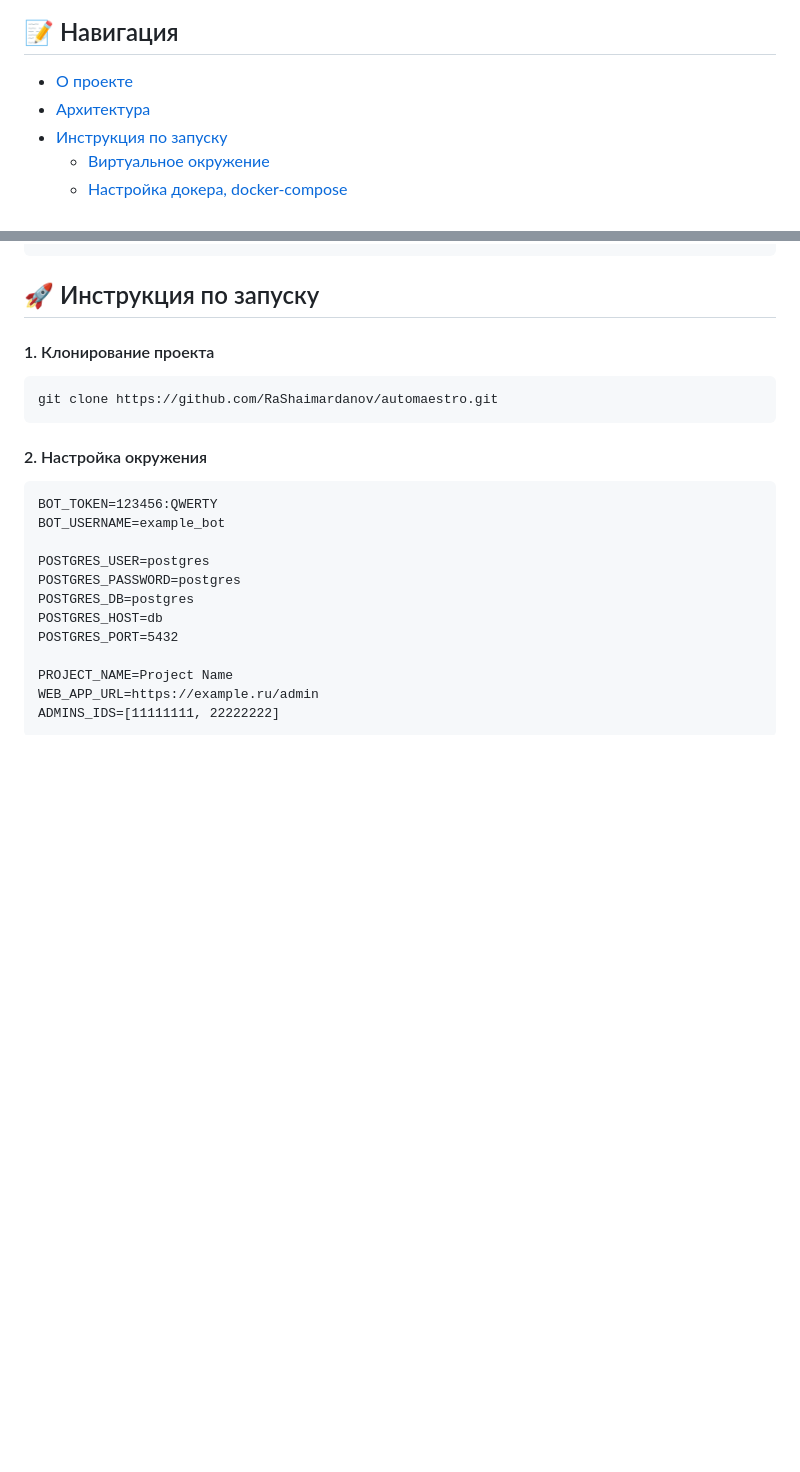
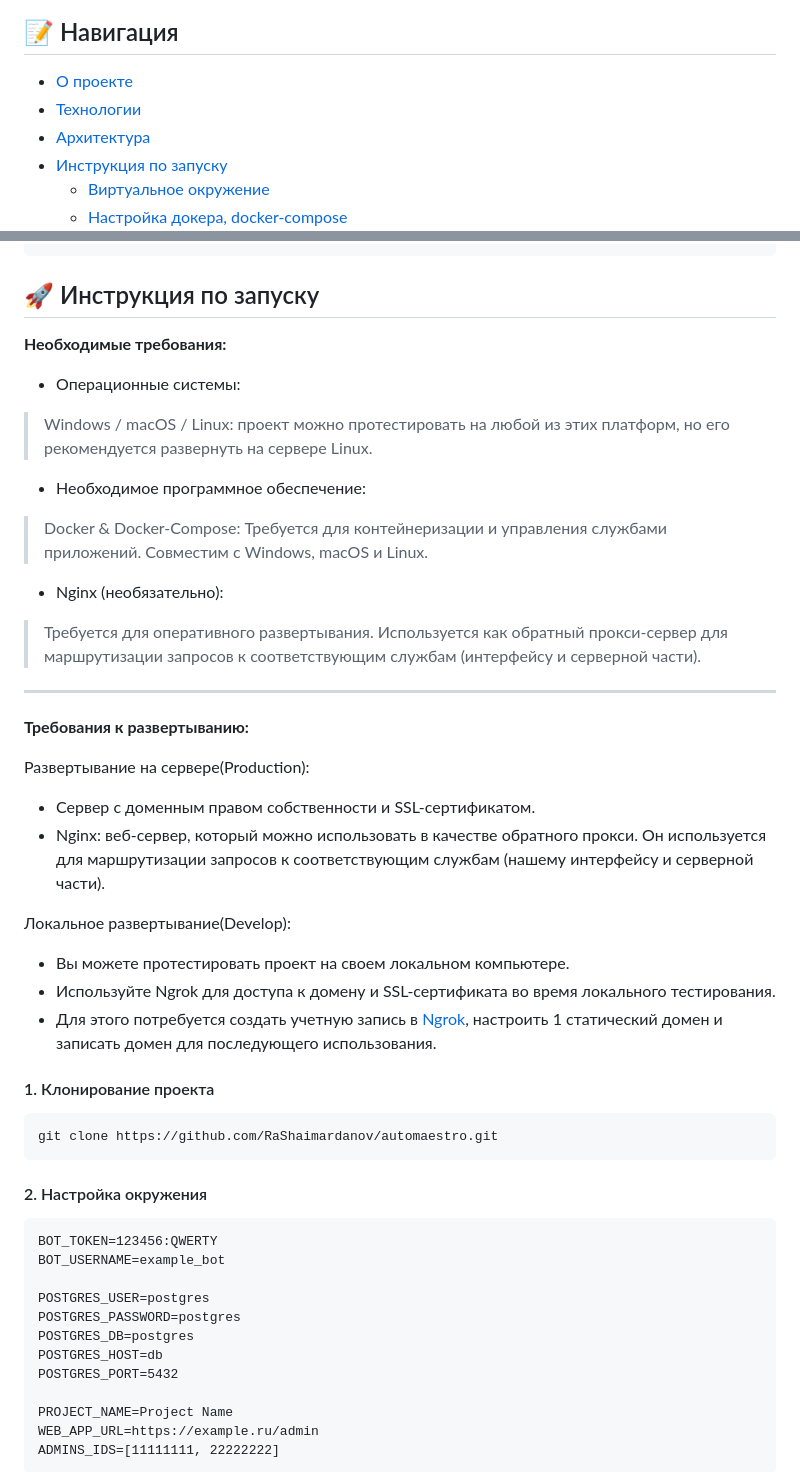
Before and after one commit to RaShaimardanov/automaestro, a Markdown page: README.md, 2 parts joined by grey strips. Drawn GitHub-style; folded sections open; blank space fills up the shorter version.

````diff
--- a/README.md
+++ b/README.md
@@ -2,6 +2,7 @@
 ![Python](https://img.shields.io/badge/Python-3776AB?style=for-the-badge&logo=python&logoColor=white) ![FastAPI](https://img.shields.io/badge/FastAPI-005571?style=for-the-badge&logoColor=white&logo=fastapi) ![Aiogram](https://img.shields.io/badge/Aiogram-005571?style=for-the-badge&logoColor=white&logo=bitrise&color=12497F) ![SQLAlchemy](https://img.shields.io/badge/SQLAlchemy-005571?style=for-the-badge&logo=sqlalchemy&logoColor=white) ![PostgreSQL](https://img.shields.io/badge/PostgreSQL-316192?style=for-the-badge&logoColor=white&logo=postgresql)
 ## 📝 Навигация
 - [О проекте](#thinking-о-проекте)
+- [Технологии](#hammer_and_pick-технологии)
 - [Архитектура](#hamburger-архитектура-проекта)
 - [Инструкция по запуску](#rocket-инструкция-по-запуску)
     -  [Виртуальное окружение](#настройка-окружения)
@@ -88,6 +106,27 @@
 </details>
 
 ## :rocket: Инструкция по запуску
+**Необходимые требования:**
+- Операционные системы:
+> Windows / macOS / Linux: проект можно протестировать на любой из этих платформ, но его рекомендуется развернуть на сервере Linux.
+
+- Необходимое программное обеспечение:
+> Docker & Docker-Compose: Требуется для контейнеризации и управления службами приложений. Совместим с Windows, macOS и Linux.
+
+- Nginx (необязательно):
+> Требуется для оперативного развертывания. Используется как обратный прокси-сервер для маршрутизации запросов к соответствующим службам (интерфейсу и серверной части).
+____
+**Требования к развертыванию:**
+
+Развертывание на сервере(Production):
+ - Сервер с доменным правом собственности и SSL-сертификатом.
+ - Nginx: веб-сервер, который можно использовать в качестве обратного прокси. Он используется для маршрутизации запросов к соответствующим службам (нашему интерфейсу и серверной части).
+
+Локальное развертывание(Develop):
+ - Вы можете протестировать проект на своем локальном компьютере.
+ - Используйте Ngrok для доступа к домену и SSL-сертификата во время локального тестирования.
+ - Для этого потребуется создать учетную запись в [Ngrok](https://ngrok.com/), настроить 1 статический домен и записать домен для последующего использования.
+
 #### 1. Клонирование проекта
 ```
 git clone https://github.com/RaShaimardanov/automaestro.git
````
Also changed, not shown: other parts of README.md (+17 -0 lines).
